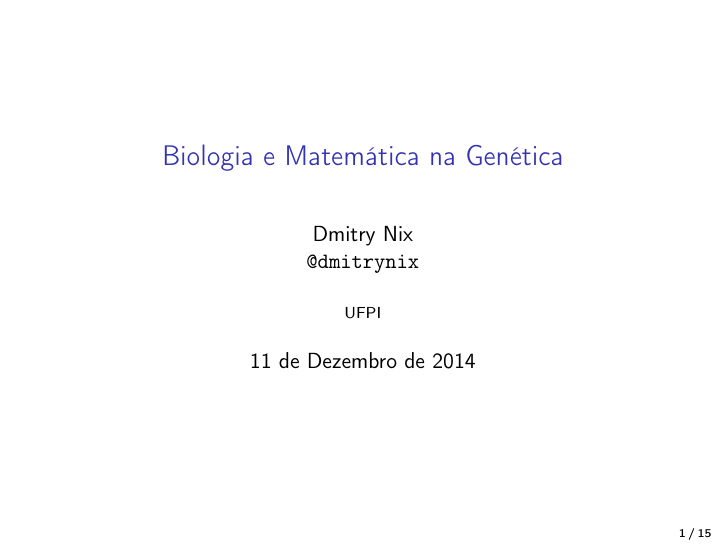
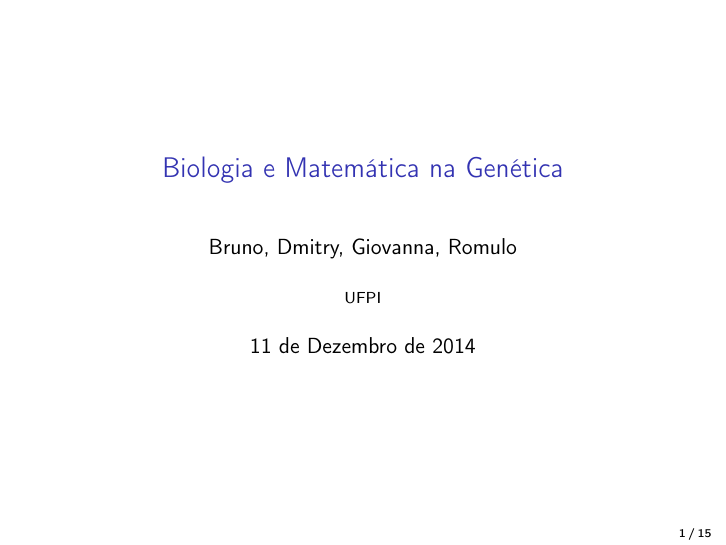
Before and after one commit to dmitrynix/didatica-biologia-tex, LaTeX slides (index.tex): page 1 of 15. Compiled offline with pdfLaTeX.

Commit message:
Fix author.

```diff
--- a/index.tex
+++ b/index.tex
@@ -11,7 +11,7 @@
 \setbeamercovered{transparent}
 \beamertemplatenavigationsymbolsempty
 
-\author[Dmitry]{Dmitry Nix \\ \texttt{@dmitrynix}}
+\author[]{Bruno, Dmitry, Giovanna, Romulo}
 
 \title{Biologia e Matemática na Genética}
 \institute{UFPI}
```
